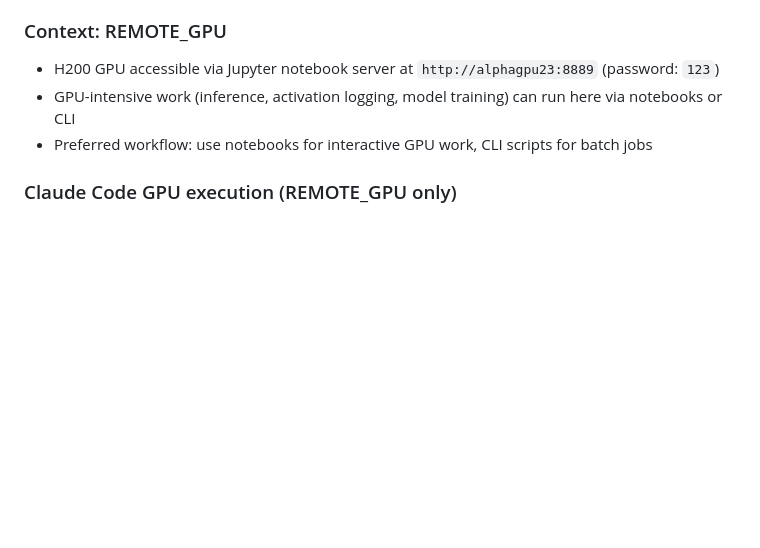
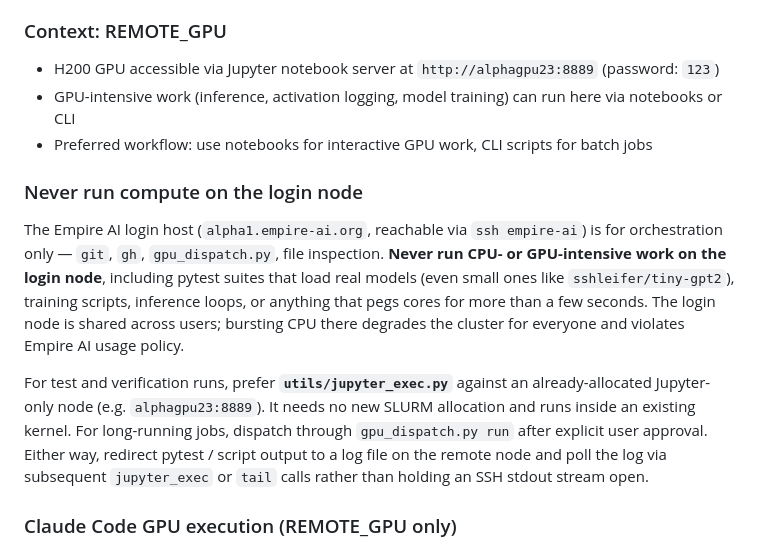
Before and after one commit to hyang0129/HalluLens, a Markdown page: CLAUDE.md, the part around the change. GitHub-like rendering; blank space fills up the shorter version.

Commit message:
docs(CLAUDE.md): never run compute on the Empire AI login node
The login host alpha1.empire-ai.org is for orchestration only — git, gh,
gpu_dispatch.py, file inspection. Pytest, training, inference, or anything
that pegs cores for more than a few seconds belongs on a GPU node via
gpu_dispatch.py run (with explicit user approval per existing policy) or
via utils/jupyter_exec.py against an already-allocated Jupyter-only node.

Recommends redirecting test/script output to a log file on the remote node
and polling via tail rather than holding an SSH stdout stream open — closes
a gap where long jupyter_exec runs would tie up an SSH session.

```diff
--- a/CLAUDE.md
+++ b/CLAUDE.md
@@ -148,6 +148,24 @@ COMPUTE_CONTEXT=LOCAL_CPU   # or REMOTE_GPU
 - H200 GPU accessible via Jupyter notebook server at `http://alphagpu23:8889` (password: `123`)
 - GPU-intensive work (inference, activation logging, model training) can run here via notebooks or CLI
 - Preferred workflow: use notebooks for interactive GPU work, CLI scripts for batch jobs
+
+### Never run compute on the login node
+
+The Empire AI login host (`alpha1.empire-ai.org`, reachable via `ssh empire-ai`)
+is for orchestration only — `git`, `gh`, `gpu_dispatch.py`, file inspection.
+**Never run CPU- or GPU-intensive work on the login node**, including pytest
+suites that load real models (even small ones like `sshleifer/tiny-gpt2`),
+training scripts, inference loops, or anything that pegs cores for more than
+a few seconds. The login node is shared across users; bursting CPU there
+degrades the cluster for everyone and violates Empire AI usage policy.
+
+For test and verification runs, prefer **`utils/jupyter_exec.py`** against an
+already-allocated Jupyter-only node (e.g. `alphagpu23:8889`). It needs no new
+SLURM allocation and runs inside an existing kernel. For long-running jobs,
+dispatch through `gpu_dispatch.py run` after explicit user approval. Either
+way, redirect pytest / script output to a log file on the remote node and
+poll the log via subsequent `jupyter_exec` or `tail` calls rather than
+holding an SSH stdout stream open.
 
 ### Claude Code GPU execution (REMOTE_GPU only)
 
```
